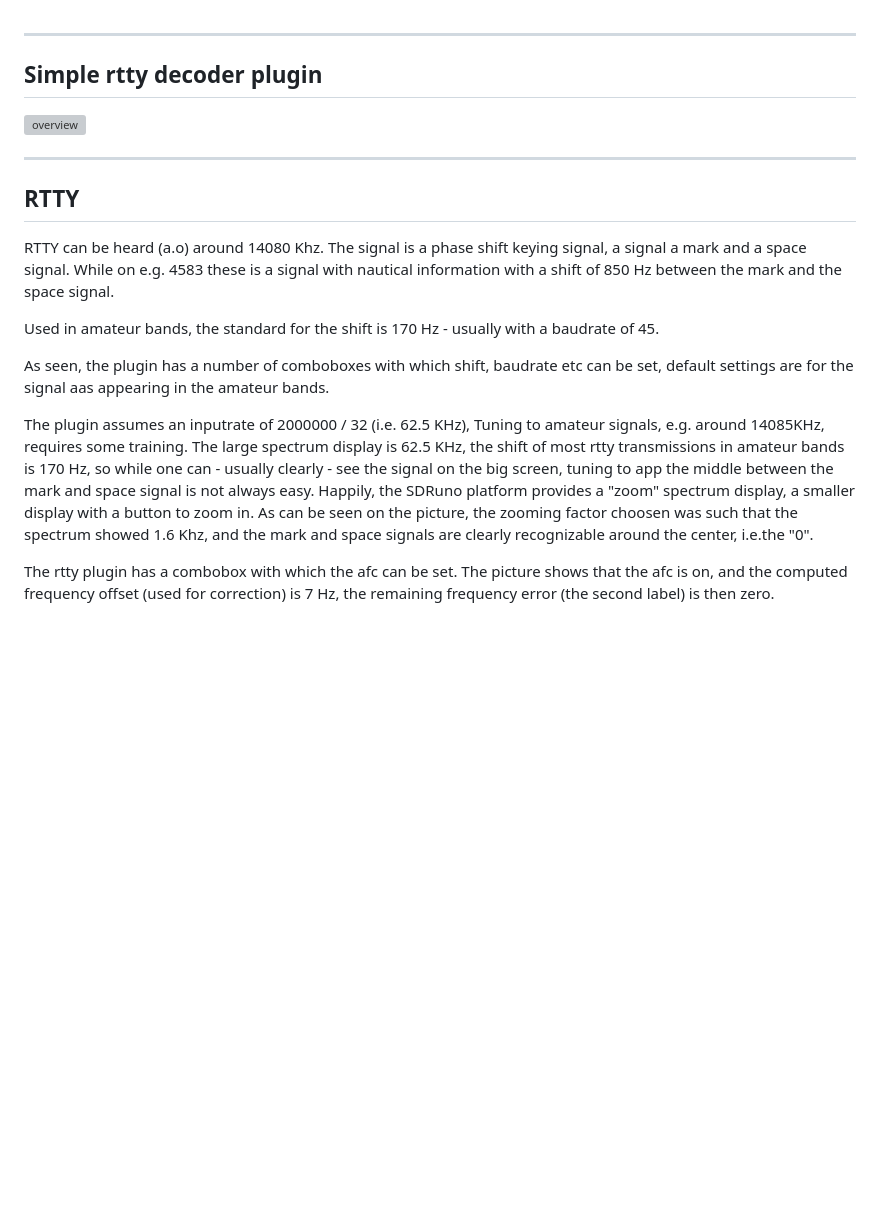
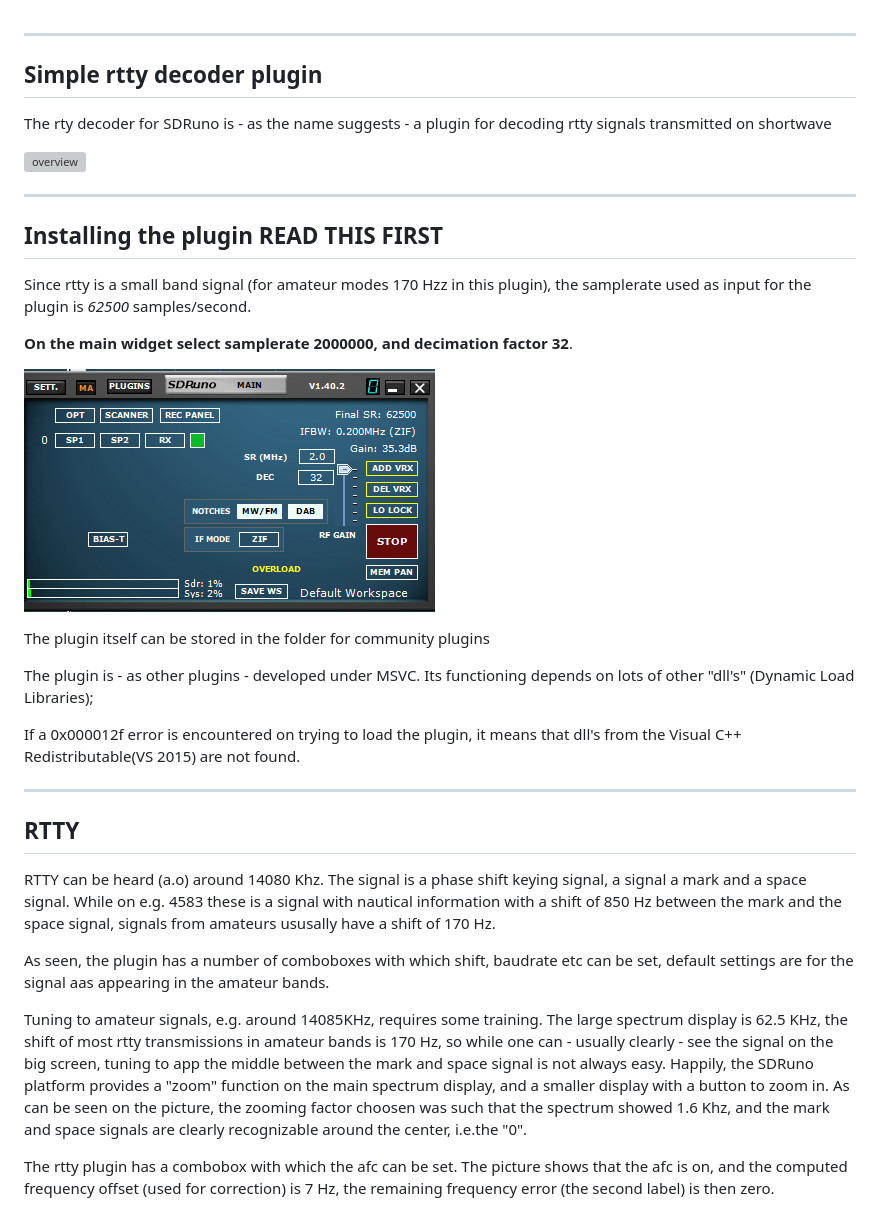
Before and after one commit to JvanKatwijk/SDRunoPlugin_rtty, a Markdown page: README.md, the part around the change. Rendered like a GitHub page; pictures changed too: drm-main-widget.png (added); blank space fills up the shorter version; grey boxes are pictures that could not be loaded.

Commit message:
extended readme

```diff
--- a/README.md
+++ b/README.md
@@ -2,8 +2,30 @@
 -----------------------------------------------------------------
 Simple rtty decoder plugin
 -----------------------------------------------------------------
+The rty decoder for SDRuno is - as the name suggests - a plugin for
+decoding rtty signals transmitted on shortwave
 
 ![overview](/rtty-example.png?raw=true)
+
+-----------------------------------------------------------------------------
+Installing the plugin  READ THIS FIRST
+-----------------------------------------------------------------------------
+
+Since rtty is a small band signal (for amateur modes 170 Hzz in this plugin),
+the samplerate used as input for the plugin is *62500* samples/second.
+
+**On the main widget select samplerate 2000000, and decimation factor 32**.
+
+![overview](/drm-main-widget.png?raw=true)
+
+The plugin itself can be stored in the folder for community plugins
+
+The plugin is - as other plugins - developed under MSVC. Its functioning
+depends on lots of other "dll's" (Dynamic Load Libraries);
+
+If a 0x000012f error is encountered on trying to load the plugin,
+it means that dll's from the Visual C++ Redistributable(VS 2015) are
+not found.
 
 -----------------------------------------------------------------------
 RTTY
@@ -12,22 +34,20 @@ RTTY
 RTTY can be heard (a.o) around 14080 Khz. The signal is a phase shift keying
 signal, a signal a mark and a space signal.
 While on e.g. 4583 these is a signal with nautical information with
-a shift of 850 Hz between the mark and the space signal.
-
-Used in amateur bands, the standard for the shift is 170 Hz - usually
-with a baudrate of 45.
+a shift of 850 Hz between the mark and the space signal, signals from
+amateurs ususally have a shift of 170 Hz.
 
 As seen, the plugin has a number of comboboxes with which shift, baudrate etc
 can be set, default settings are for the signal aas appearing in the
 amateur bands.
 
-The plugin assumes an inputrate of 2000000 / 32 (i.e. 62.5 KHz),
 Tuning to amateur signals, e.g. around 14085KHz, requires some training.
 The large spectrum display is 62.5 KHz, the shift of most rtty transmissions
 in amateur bands is 170 Hz, so while one can - usually clearly - see
 the signal on the big screen, tuning to app the middle between the
 mark and space signal is not always easy.
-Happily, the SDRuno platform provides a "zoom" spectrum display, a
+Happily, the SDRuno platform provides a "zoom" function on the
+main spectrum display, and a
 smaller display with a button to zoom in. As can be seen on the
 picture, the zooming factor choosen was such that the spectrum showed
 1.6 Khz, and the mark and space signals are clearly recognizable
```
